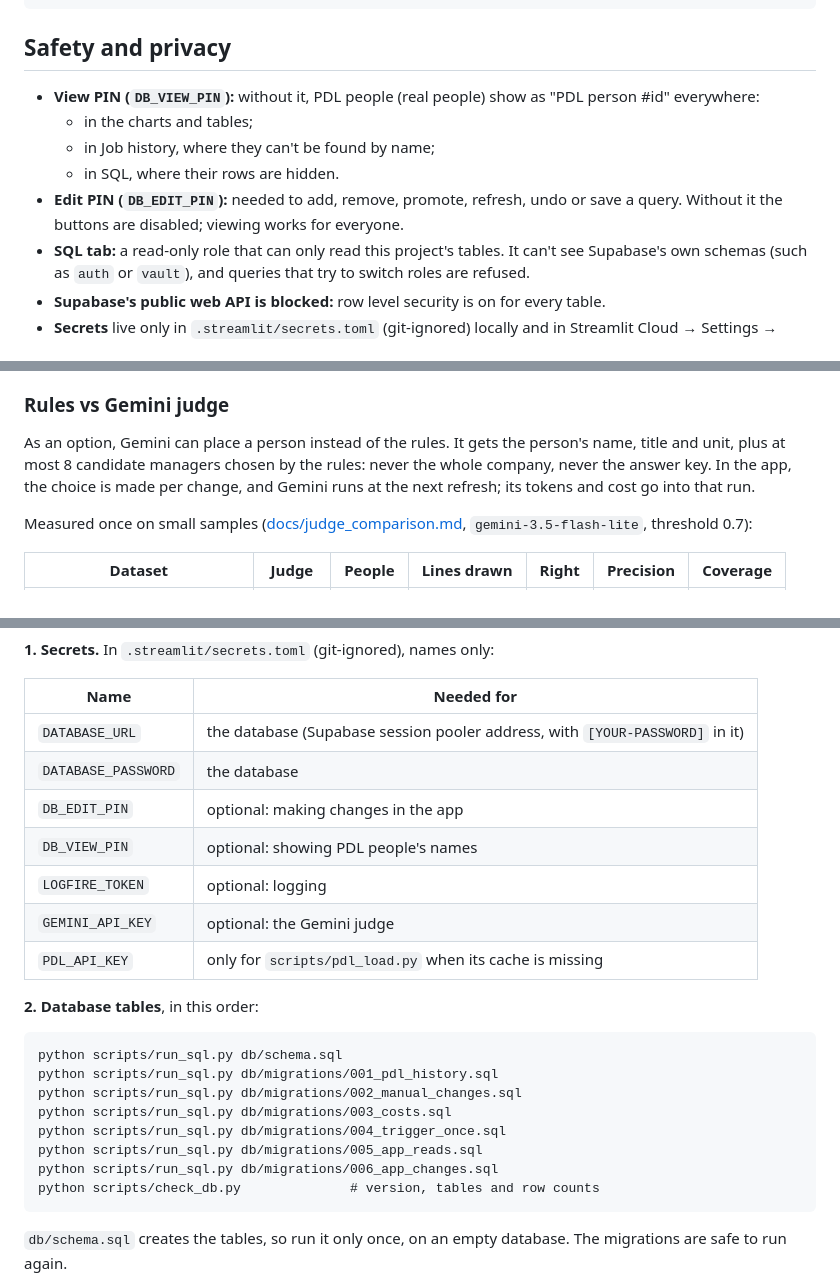
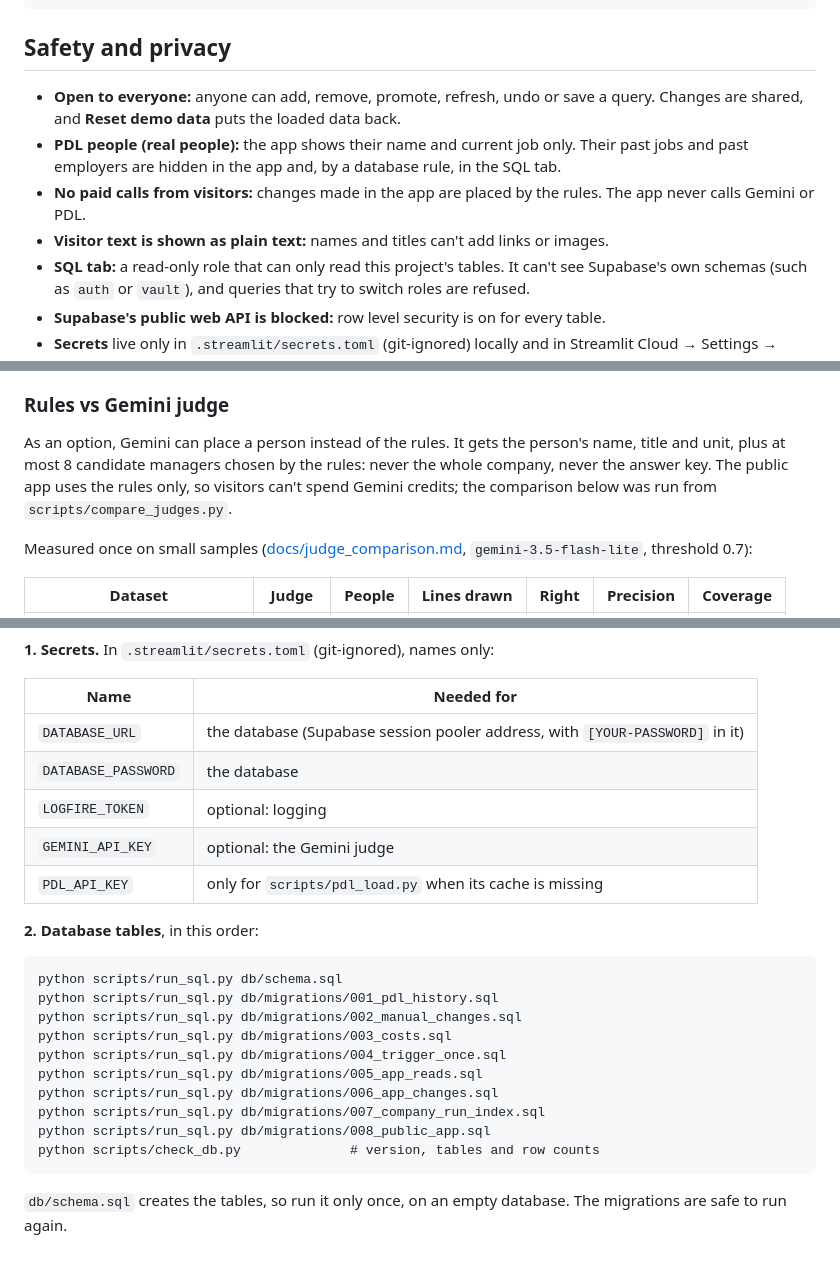
Before and after one commit to divyasrivastavaa/org-chart-inference, a Markdown page: README.md, 3 parts joined by grey strips. Rendered like a GitHub page; blank space fills up the shorter version.

````diff
--- a/README.md
+++ b/README.md
@@ -181,13 +185,13 @@ group by c.source;
 
 ## Safety and privacy
 
-- **View PIN (`DB_VIEW_PIN`):** without it, PDL people (real people) show as
-  "PDL person #id" everywhere:
-  - in the charts and tables;
-  - in Job history, where they can't be found by name;
-  - in SQL, where their rows are hidden.
-- **Edit PIN (`DB_EDIT_PIN`):** needed to add, remove, promote, refresh, undo or save a
-  query. Without it the buttons are disabled; viewing works for everyone.
+- **Open to everyone:** anyone can add, remove, promote, refresh, undo or save a query.
+  Changes are shared, and **Reset demo data** puts the loaded data back.
+- **PDL people (real people):** the app shows their name and current job only. Their past
+  jobs and past employers are hidden in the app and, by a database rule, in the SQL tab.
+- **No paid calls from visitors:** changes made in the app are placed by the rules. The app
+  never calls Gemini or PDL.
+- **Visitor text is shown as plain text:** names and titles can't add links or images.
 - **SQL tab:** a read-only role that can only read this project's tables. It can't see
   Supabase's own schemas (such as `auth` or `vault`), and queries that try to switch roles
   are refused.
@@ -222,8 +226,8 @@ people with a known manager who got a line.
 
 As an option, Gemini can place a person instead of the rules. It gets the person's name,
 title and unit, plus at most 8 candidate managers chosen by the rules: never the whole
-company, never the answer key. In the app, the choice is made per change, and Gemini runs
-at the next refresh; its tokens and cost go into that run.
+company, never the answer key. The public app uses the rules only, so visitors can't spend
+Gemini credits; the comparison below was run from `scripts/compare_judges.py`.
 
 Measured once on small samples ([docs/judge_comparison.md](docs/judge_comparison.md),
 `gemini-3.5-flash-lite`, threshold 0.7):
@@ -275,8 +279,6 @@ pip install -r requirements.txt
 |---|---|
 | `DATABASE_URL` | the database (Supabase session pooler address, with `[YOUR-PASSWORD]` in it) |
 | `DATABASE_PASSWORD` | the database |
-| `DB_EDIT_PIN` | optional: making changes in the app |
-| `DB_VIEW_PIN` | optional: showing PDL people's names |
 | `LOGFIRE_TOKEN` | optional: logging |
 | `GEMINI_API_KEY` | optional: the Gemini judge |
 | `PDL_API_KEY` | only for `scripts/pdl_load.py` when its cache is missing |
@@ -291,6 +293,8 @@ python scripts/run_sql.py db/migrations/003_costs.sql
 python scripts/run_sql.py db/migrations/004_trigger_once.sql
 python scripts/run_sql.py db/migrations/005_app_reads.sql
 python scripts/run_sql.py db/migrations/006_app_changes.sql
+python scripts/run_sql.py db/migrations/007_company_run_index.sql
+python scripts/run_sql.py db/migrations/008_public_app.sql
 python scripts/check_db.py              # version, tables and row counts
 ```
 
````
Also changed, not shown: other parts of README.md (+12 -8 lines), CLAUDE.md (+2 -2 lines), db/README.md (+9 -3 lines), docs/images/company_page.png, docs/images/database_sql.png, docs/images/runs_cost.png, 7 other files.
